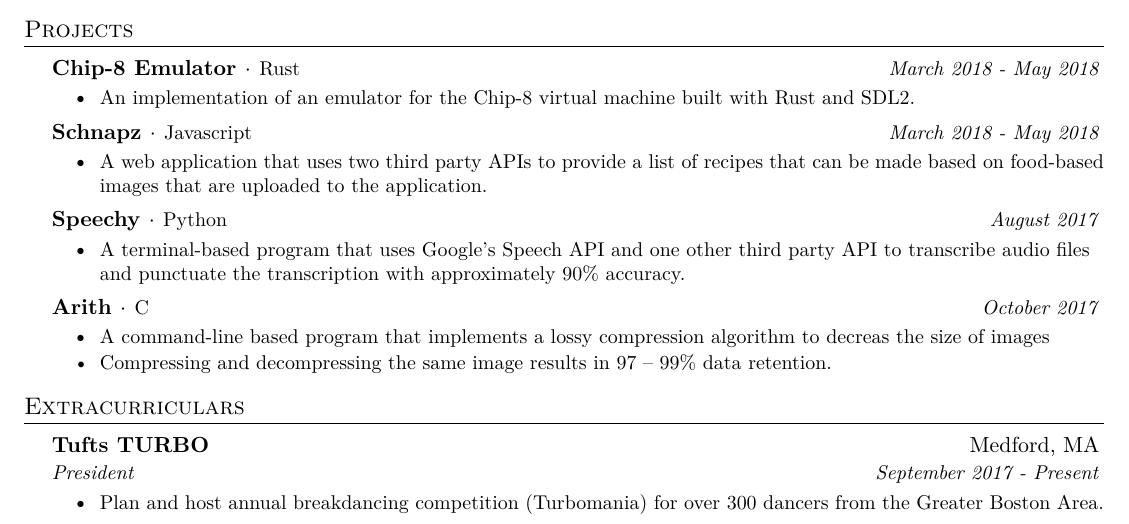
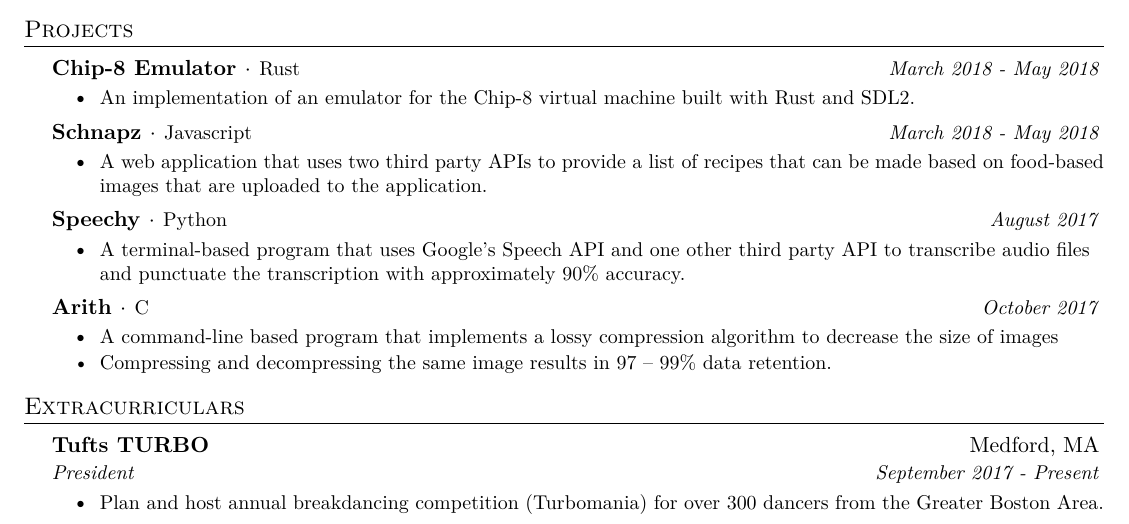
Before and after one commit to lelandhwu/lelandhwu.github.io, a LaTeX CV (resume/leland_resume.tex): part of the page, cut so that both start at the same text. The pictures show the PDF file resume/leland_resume.pdf that the author committed with the source.

Commit message:
fix typo

```diff
--- a/resume/leland_resume.tex
+++ b/resume/leland_resume.tex
@@ -188,7 +188,7 @@
       {Arith}{C}{October 2017}
       \resumeItemListStart
         \resumeItem
-          {A command-line based program that implements a lossy compression algorithm to decreas the size of images}
+          {A command-line based program that implements a lossy compression algorithm to decrease the size of images}
         \resumeItem
           {Compressing and decompressing the same image results in 97 – 99\% data retention.}
       \resumeItemListEnd
```
Also changed, not shown: resume/leland_resume.pdf, 1 other file.
